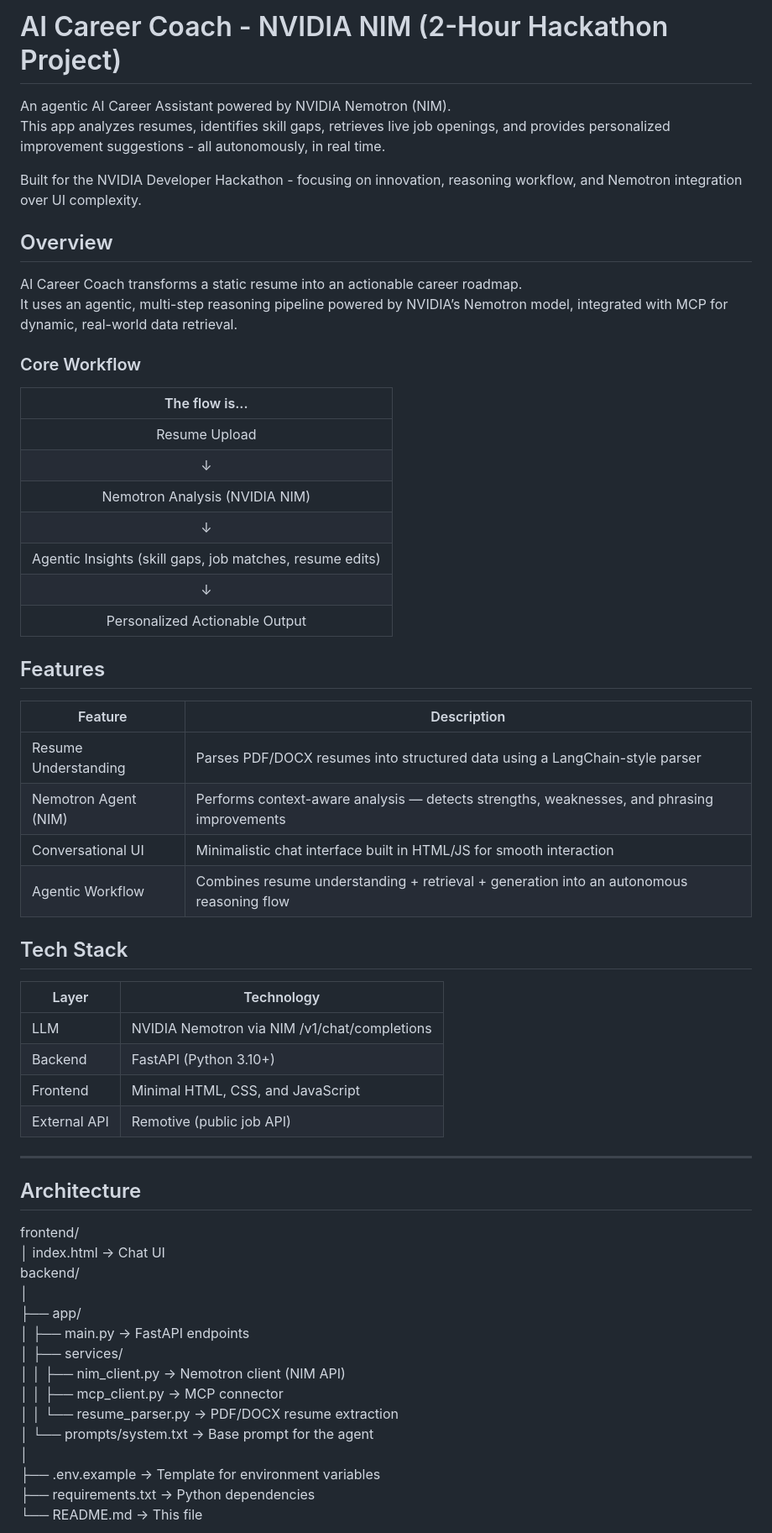
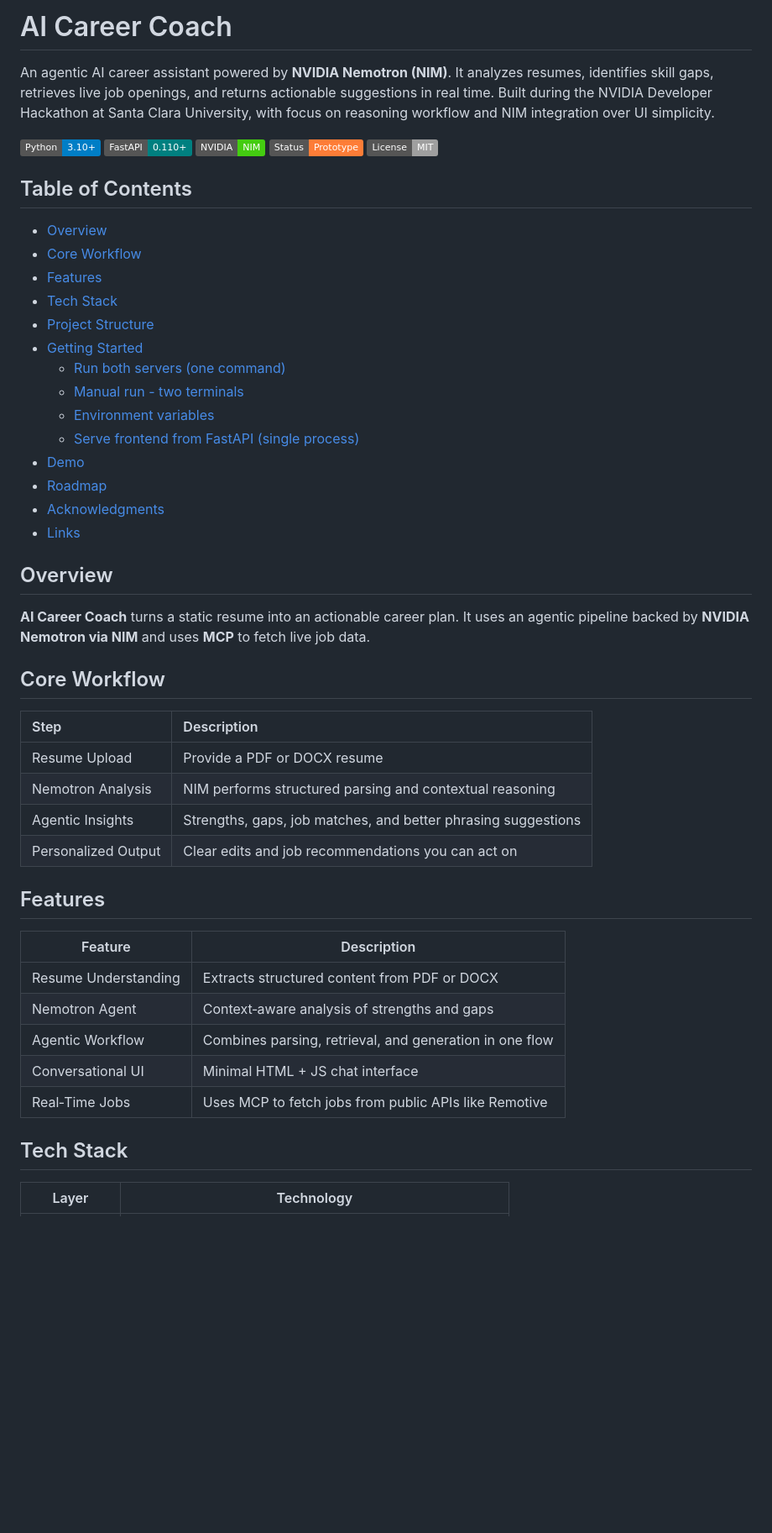
Before and after one commit to SCU-2025-Oct/coach, a Markdown page: README.md, the part around one of its changes. Shown at 84% size. Drawn GitHub-style; badges without logos; blank space fills up the shorter version.

```diff
--- a/README.md
+++ b/README.md
@@ -1,60 +1,57 @@
-# AI Career Coach - NVIDIA NIM (2-Hour Hackathon Project)
-An agentic AI Career Assistant powered by NVIDIA Nemotron (NIM).
-This app analyzes resumes, identifies skill gaps, retrieves live job openings, and provides personalized improvement suggestions - all autonomously, in real time.
+# AI Career Coach
 
-Built for the NVIDIA Developer Hackathon - focusing on innovation, reasoning workflow, and Nemotron integration over UI complexity.
+An agentic AI career assistant powered by **NVIDIA Nemotron (NIM)**. It analyzes resumes, identifies skill gaps, retrieves live job openings, and returns actionable suggestions in real time. Built during the NVIDIA Developer Hackathon at Santa Clara University, with focus on reasoning workflow and NIM integration over UI simplicity.
+
+![Python](https://img.shields.io/badge/Python-3.10%2B-blue)
+![FastAPI](https://img.shields.io/badge/FastAPI-0.110%2B-teal)
+![NVIDIA NIM](https://img.shields.io/badge/NVIDIA-NIM-success)
+![Status](https://img.shields.io/badge/Status-Prototype-orange)
+![License](https://img.shields.io/badge/License-MIT-lightgrey)
+
+
+## Table of Contents
+
+- [Overview](#overview)
+- [Core Workflow](#core-workflow)
+- [Features](#features)
+- [Tech Stack](#tech-stack)
+- [Project Structure](#project-structure)
+- [Getting Started](#getting-started)
+  - [Run both servers (one command)](#run-both-servers-one-command)
+  - [Manual run - two terminals](#manual-run--two-terminals)
+  - [Environment variables](#environment-variables)
+  - [Serve frontend from FastAPI (single process)](#serve-frontend-from-fastapi-single-process)
+- [Demo](#demo)
+- [Roadmap](#roadmap)
+- [Acknowledgments](#acknowledgments)
+- [Links](#links)
 
 
 ## Overview
-AI Career Coach transforms a static resume into an actionable career roadmap.
-It uses an agentic, multi-step reasoning pipeline powered by NVIDIA’s Nemotron model, integrated with MCP for dynamic, real-world data retrieval.
+**AI Career Coach** turns a static resume into an actionable career plan. It uses an agentic pipeline backed by **NVIDIA Nemotron via NIM** and uses **MCP** to fetch live job data.
 
-### Core Workflow
-| The flow is... |
-| :------------: |
-| Resume Upload |
-| &darr; |
-| Nemotron Analysis (NVIDIA NIM) |
-| &darr; |
-| Agentic Insights (skill gaps, job matches, resume edits) |
-| &darr; |
-| Personalized Actionable Output |
+
+## Core Workflow
+
+| Step | Description |
+| :-- | :-- |
+| Resume Upload | Provide a PDF or DOCX resume |
+| Nemotron Analysis | NIM performs structured parsing and contextual reasoning |
+| Agentic Insights | Strengths, gaps, job matches, and better phrasing suggestions |
+| Personalized Output | Clear edits and job recommendations you can act on |
 
 
 ## Features
+
 | Feature | Description |
 | ------- | ----------- |
-| Resume Understanding | Parses PDF/DOCX resumes into structured data using a LangChain-style parser |
-| Nemotron Agent (NIM) | Performs context-aware analysis — detects strengths, weaknesses, and phrasing improvements |
-| Conversational UI | Minimalistic chat interface built in HTML/JS for smooth interaction |
-| Agentic Workflow | Combines resume understanding + retrieval + generation into an autonomous reasoning flow |
+| Resume Understanding | Extracts structured content from PDF or DOCX |
+| Nemotron Agent | Context‑aware analysis of strengths and gaps |
+| Agentic Workflow | Combines parsing, retrieval, and generation in one flow |
+| Conversational UI | Minimal HTML + JS chat interface |
+| Real‑Time Jobs | Uses MCP to fetch jobs from public APIs like Remotive |
 
 
 ## Tech Stack
+
 | Layer | Technology |
-|-------|-------------|
-| LLM | NVIDIA Nemotron via NIM /v1/chat/completions |
-| Backend | FastAPI (Python 3.10+) |
-| Frontend | Minimal HTML, CSS, and JavaScript |
-| External API | Remotive (public job API) |
-
----
-
-## Architecture
-
-frontend/
-│   index.html  →  Chat UI
-backend/
-│
-├── app/
-│   ├── main.py                → FastAPI endpoints
-│   ├── services/
-│   │   ├── nim_client.py      → Nemotron client (NIM API)
-│   │   ├── mcp_client.py      → MCP connector
-│   │   └── resume_parser.py   → PDF/DOCX resume extraction
-│   └── prompts/system.txt     → Base prompt for the agent
-│
-├── .env.example               → Template for environment variables
-├── requirements.txt           → Python dependencies
-└── README.md                  → This file
-
```
Also changed, not shown: other parts of README.md (+187 -42 lines).
